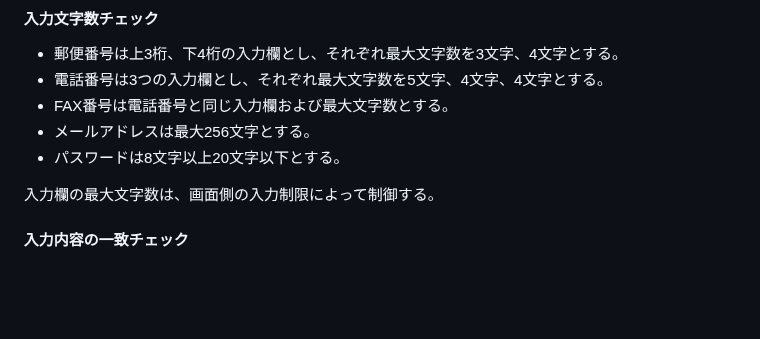
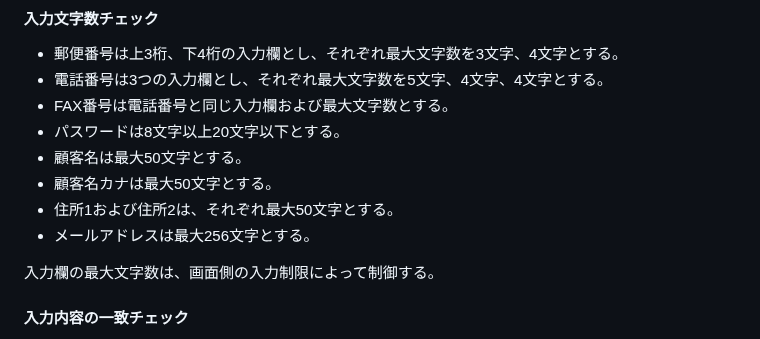
Before and after one commit to h-yokota1215/web-version_up, a Markdown page: ver.3/設計書/詳細設計書.md, the part around the change. Drawn GitHub-style; blank space fills up the shorter version.

```diff
--- a/ver.3/設計書/詳細設計書.md
+++ b/ver.3/設計書/詳細設計書.md
@@ -253,8 +253,11 @@ FAX番号が未入力の場合は、空文字ではなくNULLを保存する。
 - 郵便番号は上3桁、下4桁の入力欄とし、それぞれ最大文字数を3文字、4文字とする。
 - 電話番号は3つの入力欄とし、それぞれ最大文字数を5文字、4文字、4文字とする。
 - FAX番号は電話番号と同じ入力欄および最大文字数とする。
+- パスワードは8文字以上20文字以下とする。
+- 顧客名は最大50文字とする。
+- 顧客名カナは最大50文字とする。
+- 住所1および住所2は、それぞれ最大50文字とする。
 - メールアドレスは最大256文字とする。
-- パスワードは8文字以上20文字以下とする。
 
 入力欄の最大文字数は、画面側の入力制限によって制御する。
 
```
Also changed, not shown: ver.3/テスト/テスト仕様書.md (+2 -0 lines).
